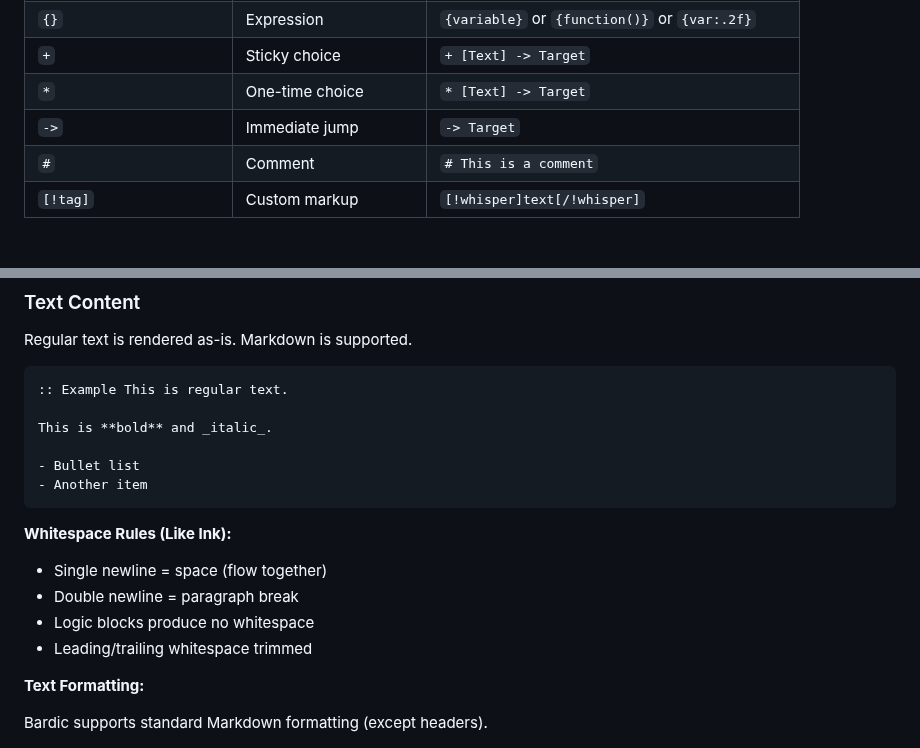
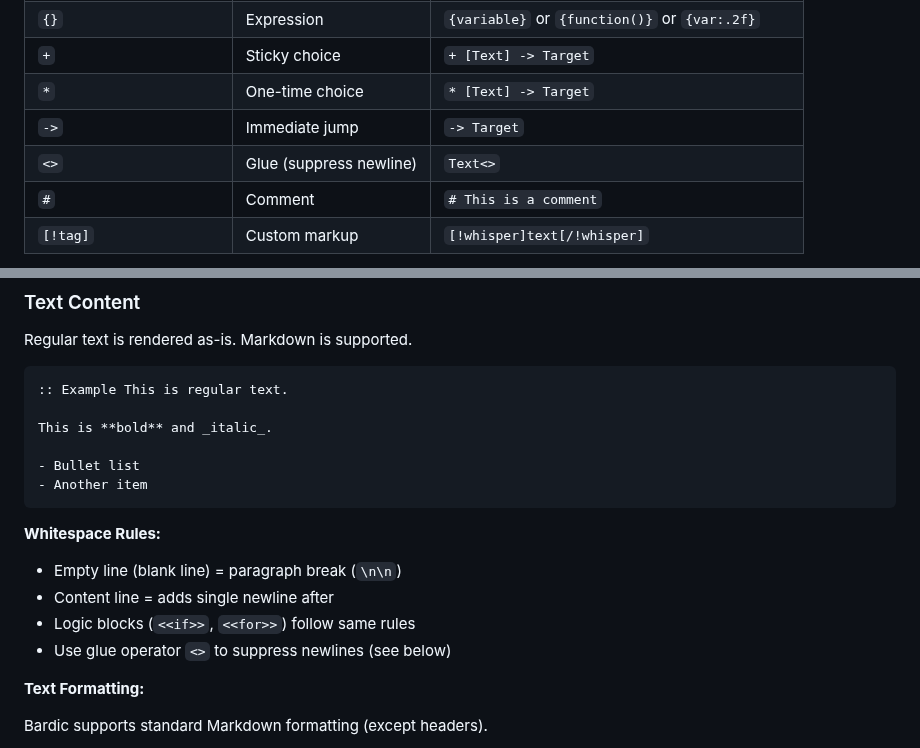
Before and after one commit to katelouie/bardic, a Markdown page: docs/spec.md, 2 parts joined by grey strips. GitHub-like rendering.

````diff
--- a/docs/spec.md
+++ b/docs/spec.md
@@ -39,6 +39,7 @@ Quick reference for all Bardic syntax elements:
 | `+` | Sticky choice | `+ [Text] -> Target` |
 | `*` | One-time choice | `* [Text] -> Target` |
 | `->` | Immediate jump | `-> Target` |
+| `<>` | Glue (suppress newline) | `Text<>` |
 | `#` | Comment | `# This is a comment` |
 | `[!tag]` | Custom markup | `[!whisper]text[/!whisper]` |
 
@@ -137,12 +138,12 @@ This is **bold** and _italic_.
 - Another item
 ```
 
-**Whitespace Rules (Like Ink):**
-
-- Single newline = space (flow together)
-- Double newline = paragraph break
-- Logic blocks produce no whitespace
-- Leading/trailing whitespace trimmed
+**Whitespace Rules:**
+
+- Empty line (blank line) = paragraph break (`\n\n`)
+- Content line = adds single newline after
+- Logic blocks (`<<if>>`, `<<for>>`) follow same rules
+- Use glue operator `<>` to suppress newlines (see below)
 
 **Text Formatting:**
 
````
Also changed, not shown: other parts of docs/spec.md (+59 -1 lines).
